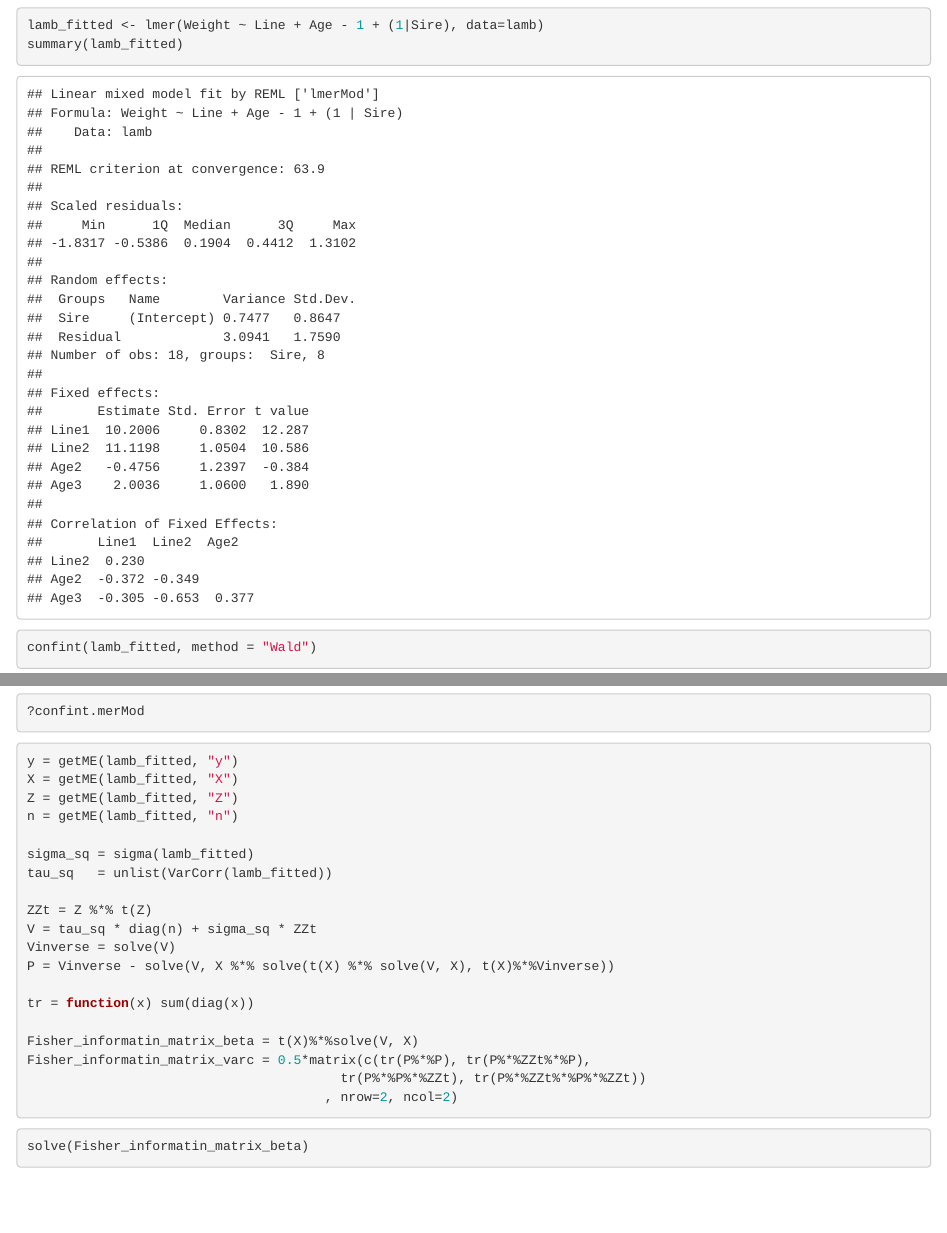
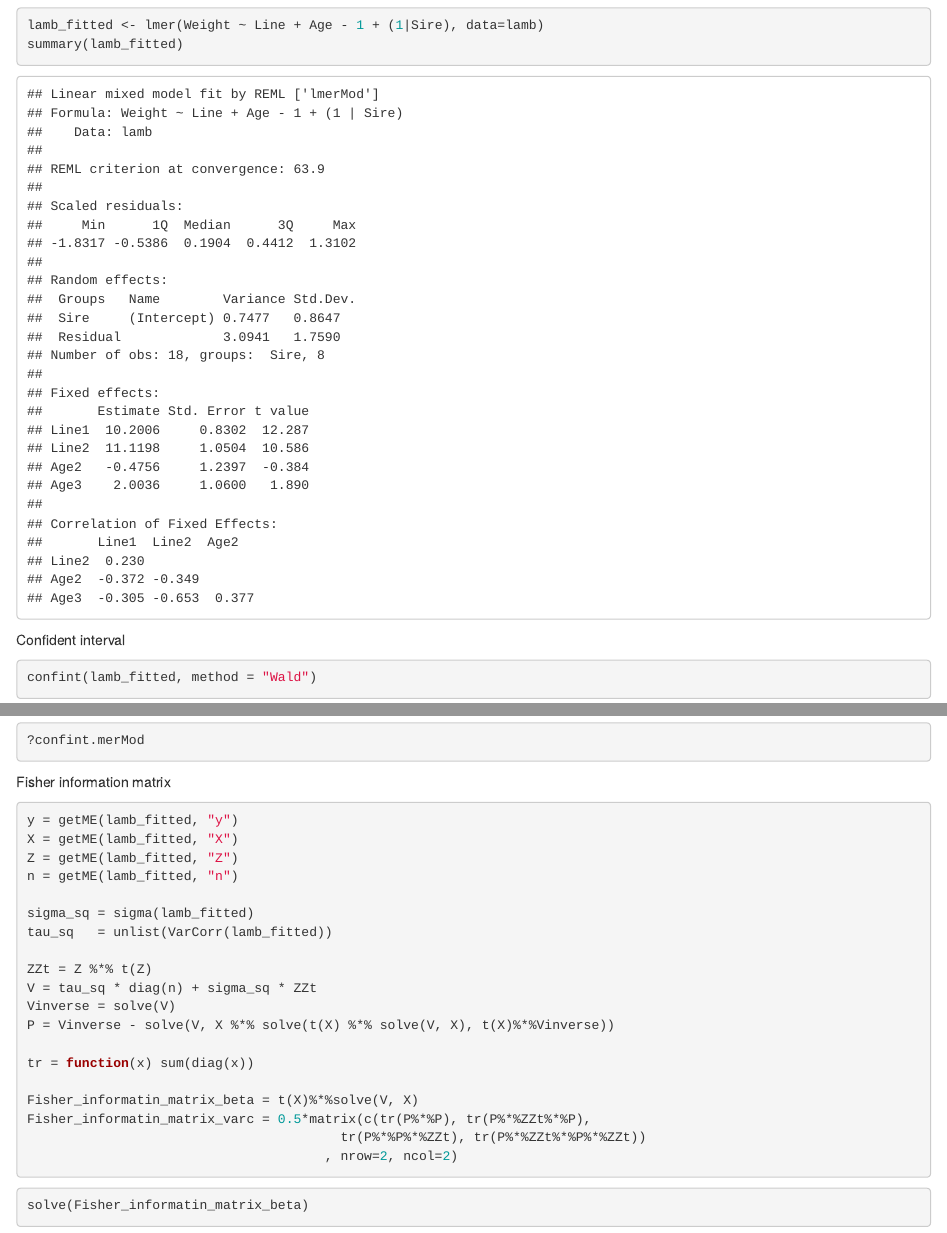
Before and after one commit to UCDavis-STA-232B-Winter-2020/labs, an R Markdown document (lab5.Rmd): the page in a window 1100 px wide, from 1490 px down, and a second part further down, joined at a grey line. The pictures show the output file lab5.html that the author committed with the source, opened offline.

Commit message:
lab 5 updage

````diff
--- a/lab5.Rmd
+++ b/lab5.Rmd
@@ -69,6 +69,7 @@ lamb_fitted <- lmer(Weight ~ Line + Age - 1 + (1|Sire), data=lamb)
 summary(lamb_fitted)
 ```
 
+Confident interval
 ```{r}
 confint(lamb_fitted, method = "Wald")
 ```
@@ -81,6 +82,7 @@ confint(lamb_fitted, method = "boot")
 ?confint.merMod
 ```
 
+Fisher information matrix
 ```{r}
 y = getME(lamb_fitted, "y")
 X = getME(lamb_fitted, "X")
````
Also changed, not shown: lab5.html.
